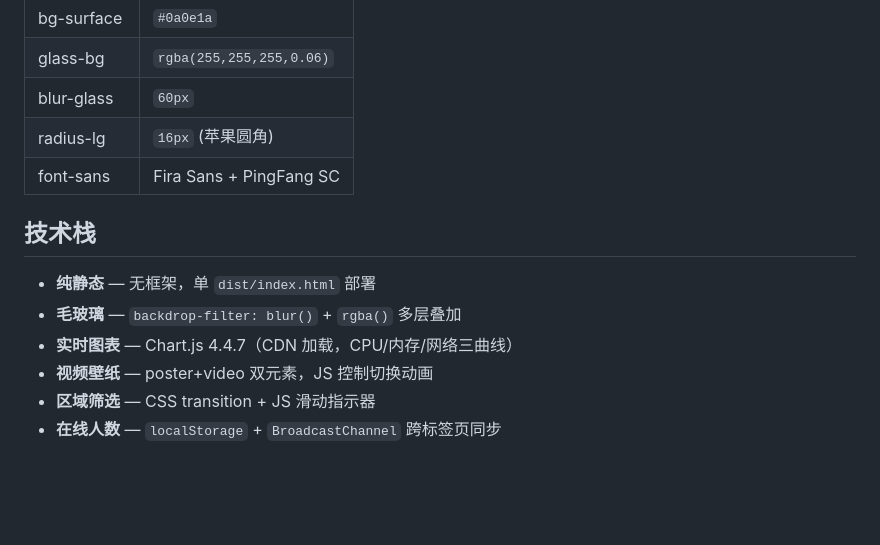
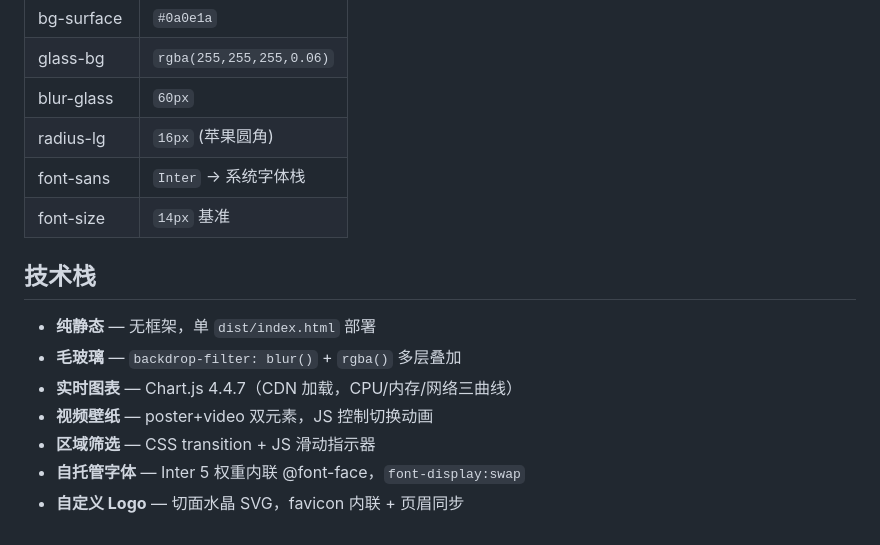
Before and after one commit to newemperor221/galaxy-glass, a Markdown page: README.md, the part around one of its changes. Rendered like a GitHub page; blank space fills up the shorter version.

```diff
--- a/README.md
+++ b/README.md
@@ -94,7 +103,8 @@ Glass-vX.Y.Z.zip
 | glass-bg | `rgba(255,255,255,0.06)` |
 | blur-glass | `60px` |
 | radius-lg | `16px` (苹果圆角) |
-| font-sans | Fira Sans + PingFang SC |
+| font-sans | `Inter` → 系统字体栈 |
+| font-size | `14px` 基准 |
 
 ## 技术栈
 
@@ -103,4 +113,5 @@ Glass-vX.Y.Z.zip
 - **实时图表** — Chart.js 4.4.7（CDN 加载，CPU/内存/网络三曲线）
 - **视频壁纸** — poster+video 双元素，JS 控制切换动画
 - **区域筛选** — CSS transition + JS 滑动指示器
-- **在线人数** — `localStorage` + `BroadcastChannel` 跨标签页同步
+- **自托管字体** — Inter 5 权重内联 @font-face，`font-display:swap`
+- **自定义 Logo** — 切面水晶 SVG，favicon 内联 + 页眉同步
```
Also changed, not shown: other parts of README.md (+38 -29 lines).
